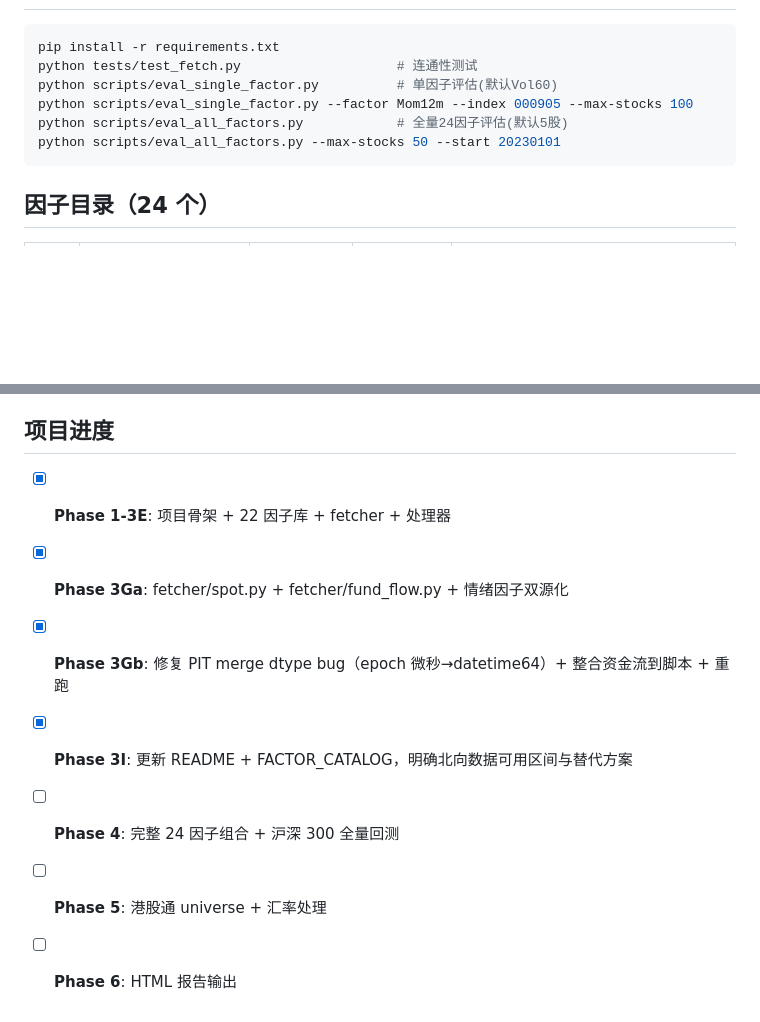
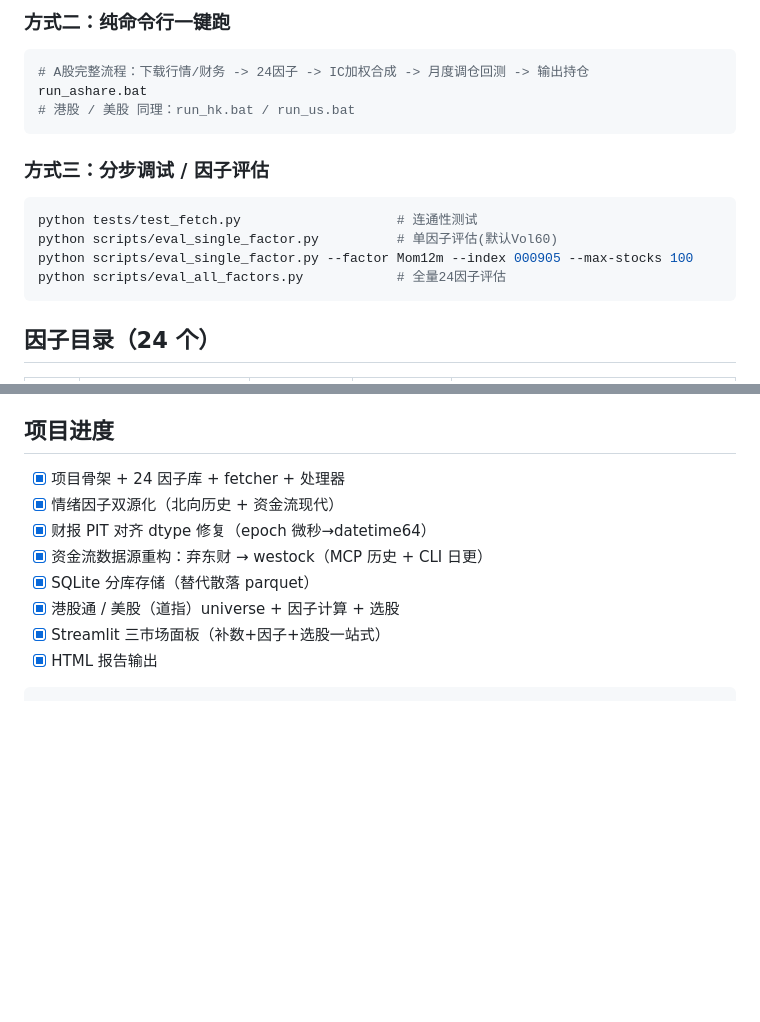
Before and after one commit to bianchunhui/stock_factor_project, a Markdown page: README.md, 2 parts joined by grey strips. GitHub-like rendering; blank space fills up the shorter version.

````diff
--- a/README.md
+++ b/README.md
@@ -59,10 +96,18 @@ stock_factor_project/
+### 方式二：纯命令行一键跑
+
 ```bash
-pip install -r requirements.txt
+# A股完整流程：下载行情/财务 -> 24因子 -> IC加权合成 -> 月度调仓回测 -> 输出持仓
+run_ashare.bat
+# 港股 / 美股 同理：run_hk.bat / run_us.bat
+```
+
+### 方式三：分步调试 / 因子评估
+
+```bash
 python tests/test_fetch.py                    # 连通性测试
 python scripts/eval_single_factor.py          # 单因子评估(默认Vol60)
 python scripts/eval_single_factor.py --factor Mom12m --index 000905 --max-stocks 100
-python scripts/eval_all_factors.py            # 全量24因子评估(默认5股)
-python scripts/eval_all_factors.py --max-stocks 50 --start 20230101
+python scripts/eval_all_factors.py            # 全量24因子评估
 ```
 
 ## 因子目录（24 个）
@@ -137,9 +187,11 @@ A 股日频行情（后复权）通过 `PriceFetcher` 获取，支持沪深京
 ## 项目进度
 
-- [x] **Phase 1-3E**: 项目骨架 + 22 因子库 + fetcher + 处理器
-- [x] **Phase 3Ga**: fetcher/spot.py + fetcher/fund_flow.py + 情绪因子双源化
-- [x] **Phase 3Gb**: 修复 PIT merge dtype bug（epoch 微秒→datetime64）+ 整合资金流到脚本 + 重跑
-- [x] **Phase 3I**: 更新 README + FACTOR_CATALOG，明确北向数据可用区间与替代方案
-- [ ] **Phase 4**: 完整 24 因子组合 + 沪深 300 全量回测
-- [ ] **Phase 5**: 港股通 universe + 汇率处理
-- [ ] **Phase 6**: HTML 报告输出
+- [x] 项目骨架 + 24 因子库 + fetcher + 处理器
+- [x] 情绪因子双源化（北向历史 + 资金流现代）
+- [x] 财报 PIT 对齐 dtype 修复（epoch 微秒→datetime64）
+- [x] 资金流数据源重构：弃东财 → westock（MCP 历史 + CLI 日更）
+- [x] SQLite 分库存储（替代散落 parquet）
+- [x] 港股通 / 美股（道指）universe + 因子计算 + 选股
+- [x] Streamlit 三市场面板（补数+因子+选股一站式）
+- [x] HTML 报告输出
+```
````
Also changed, not shown: other parts of README.md (+87 -45 lines).
